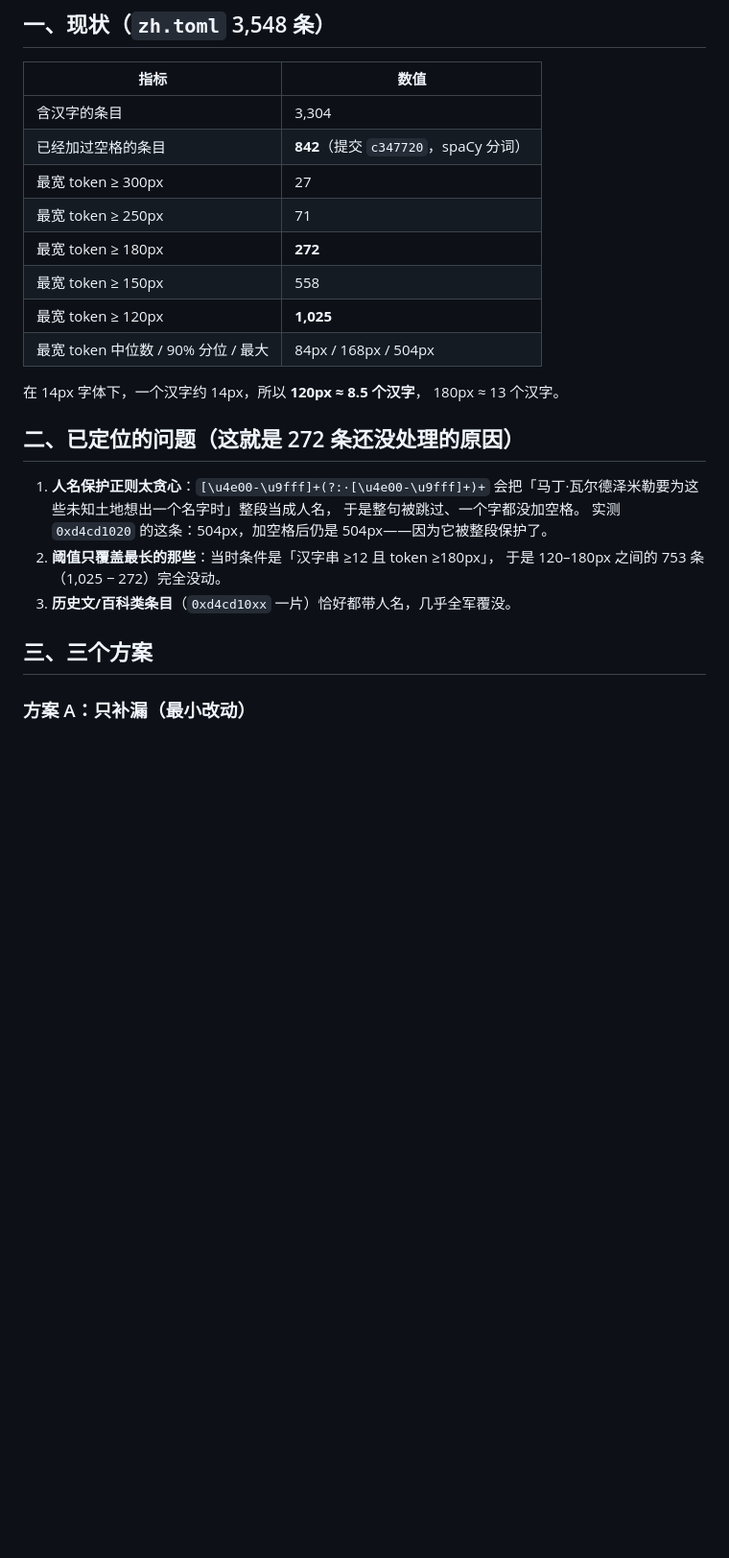
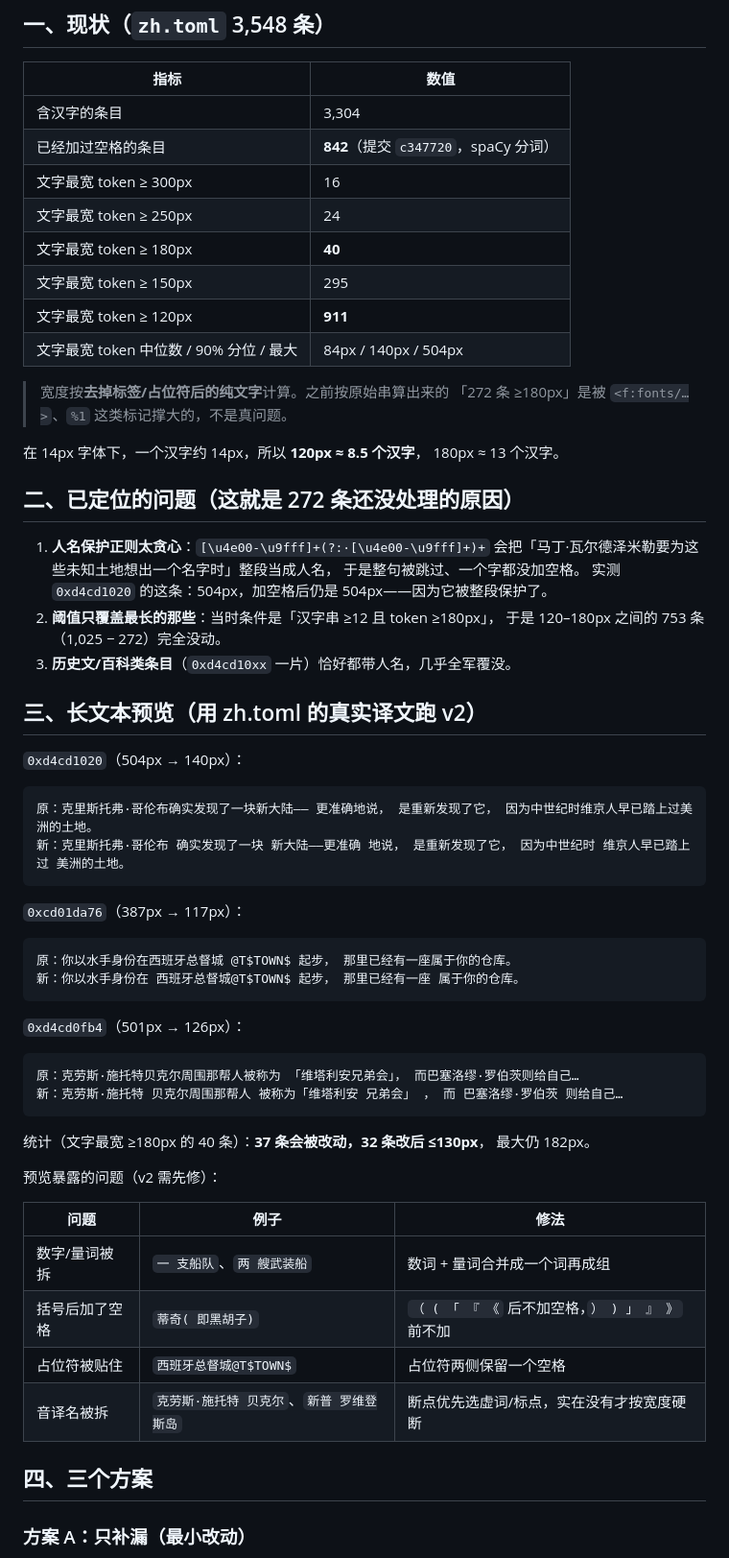
Before and after one commit to mrchenguozheng/Port-Royale-2-Localization, a Markdown page: docs/中文分词方案.md, the part around one of its changes. Shown at 96% size. GitHub-like rendering; blank space fills up the shorter version.

Commit message:
中文分词方案：补真实预览与修正统计（按纯文字计算宽度）
- 之前 272/1025 是按原始串算的，被字体标签和占位符撑大；按纯文字算实际只有
  40 条 >=180px、911 条 >=120px；
- 用 zh.toml 真实译文跑 v2 预览：40 条里 37 条会被改动、32 条可降到 <=130px；
- 记录预览暴露的四类问题（数词拆分、括号空格、占位符贴住、音译名被拆）与修法。

````diff
--- a/docs/中文分词方案.md
+++ b/docs/中文分词方案.md
@@ -9,12 +9,15 @@
 |---|---|
 | 含汉字的条目 | 3,304 |
 | 已经加过空格的条目 | **842**（提交 `c347720`，spaCy 分词） |
-| 最宽 token ≥ 300px | 27 |
-| 最宽 token ≥ 250px | 71 |
-| 最宽 token ≥ 180px | **272** |
-| 最宽 token ≥ 150px | 558 |
-| 最宽 token ≥ 120px | **1,025** |
-| 最宽 token 中位数 / 90% 分位 / 最大 | 84px / 168px / 504px |
+| 文字最宽 token ≥ 300px | 16 |
+| 文字最宽 token ≥ 250px | 24 |
+| 文字最宽 token ≥ 180px | **40** |
+| 文字最宽 token ≥ 150px | 295 |
+| 文字最宽 token ≥ 120px | **911** |
+| 文字最宽 token 中位数 / 90% 分位 / 最大 | 84px / 140px / 504px |
+
+> 宽度按**去掉标签/占位符后的纯文字**计算。之前按原始串算出来的
+> 「272 条 ≥180px」是被 `<f:fonts/…>`、`%1` 这类标记撑大的，不是真问题。
 
 在 14px 字体下，一个汉字约 14px，所以 **120px ≈ 8.5 个汉字**，
 180px ≈ 13 个汉字。
@@ -29,7 +32,42 @@
    于是 120–180px 之间的 753 条（1,025 − 272）完全没动。
 3. **历史文/百科类条目**（`0xd4cd10xx` 一片）恰好都带人名，几乎全军覆没。
 
-## 三、三个方案
+## 三、长文本预览（用 zh.toml 的真实译文跑 v2）
+
+`0xd4cd1020`（504px → 140px）：
+
+```
+原：克里斯托弗·哥伦布确实发现了一块新大陆—— 更准确地说， 是重新发现了它， 因为中世纪时维京人早已踏上过美洲的土地。
+新：克里斯托弗·哥伦布 确实发现了一块 新大陆——更准确 地说， 是重新发现了它， 因为中世纪时 维京人早已踏上过 美洲的土地。
+```
+
+`0xcd01da76`（387px → 117px）：
+
+```
+原：你以水手身份在西班牙总督城 @T$TOWN$ 起步， 那里已经有一座属于你的仓库。
+新：你以水手身份在 西班牙总督城@T$TOWN$ 起步， 那里已经有一座 属于你的仓库。
+```
+
+`0xd4cd0fb4`（501px → 126px）：
+
+```
+原：克劳斯·施托特贝克尔周围那帮人被称为 「维塔利安兄弟会」， 而巴塞洛缪·罗伯茨则给自己…
+新：克劳斯·施托特 贝克尔周围那帮人 被称为「维塔利安 兄弟会」 ， 而 巴塞洛缪·罗伯茨 则给自己…
+```
+
+统计（文字最宽 ≥180px 的 40 条）：**37 条会被改动，32 条改后 ≤130px**，
+最大仍 182px。
+
+预览暴露的问题（v2 需先修）：
+
+| 问题 | 例子 | 修法 |
+|---|---|---|
+| 数字/量词被拆 | `一 支船队`、`两 艘武装船` | 数词 + 量词合并成一个词再成组 |
+| 括号后加了空格 | `蒂奇( 即黑胡子)` | `（ ( 「 『 《` 后不加空格，`） ) 」 』 》` 前不加 |
+| 占位符被贴住 | `西班牙总督城@T$TOWN$` | 占位符两侧保留一个空格 |
+| 音译名被拆 | `克劳斯·施托特 贝克尔`、`新普 罗维登斯岛` | 断点优先选虚词/标点，实在没有才按宽度硬断 |
+
+## 四、三个方案
 
 ### 方案 A：只补漏（最小改动）
 
````
Also changed, not shown: other parts of docs/中文分词方案.md (+5 -5 lines).
